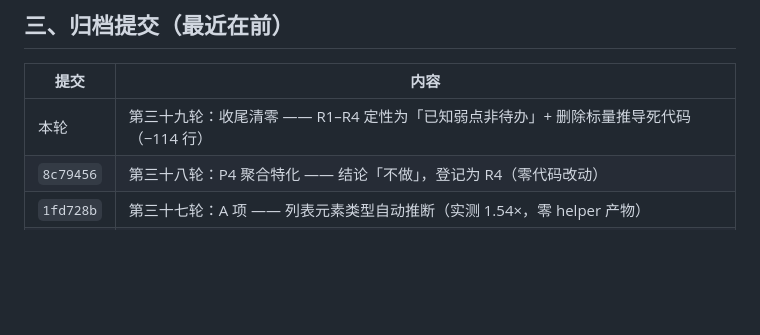
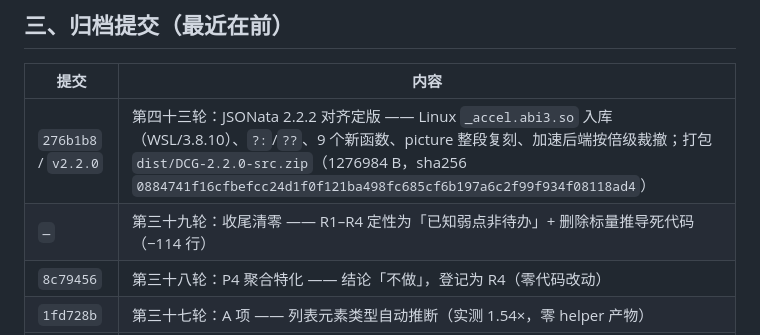
Before and after one commit to CL98K/DCG, a Markdown page: PROGRESS.md, the part around the change. Rendered like a GitHub page; blank space fills up the shorter version.

Commit message:
docs(progress): 记录 v2.2.0 提交与源码包 sha256

```diff
--- a/PROGRESS.md
+++ b/PROGRESS.md
@@ -151,7 +151,8 @@
 
 | 提交 | 内容 |
 |---|---|
-| 本轮 | 第三十九轮：收尾清零 —— R1–R4 定性为「已知弱点非待办」+ 删除标量推导死代码（−114 行） |
+| `276b1b8` / `v2.2.0` | 第四十三轮：JSONata 2.2.2 对齐定版 —— Linux `_accel.abi3.so` 入库（WSL/3.8.10）、`?:`/`??`、9 个新函数、picture 整段复刻、加速后端按倍级裁撤；打包 `dist/DCG-2.2.0-src.zip`（1276984 B，sha256 `0884741f16cfbefcc24d1f0f121ba498fc685cf6b197a6c2f99f934f08118ad4`） |
+| `—` | 第三十九轮：收尾清零 —— R1–R4 定性为「已知弱点非待办」+ 删除标量推导死代码（−114 行） |
 | `8c79456` | 第三十八轮：P4 聚合特化 —— 结论「不做」，登记为 R4（零代码改动） |
 | `1fd728b` | 第三十七轮：A 项 —— 列表元素类型自动推断（实测 1.54×，零 helper 产物） |
 | `8ed68c1` | 第三十六轮：性能 P2 —— `$reduce` 累加形态展成行级循环（实测 1.60×） |
```
